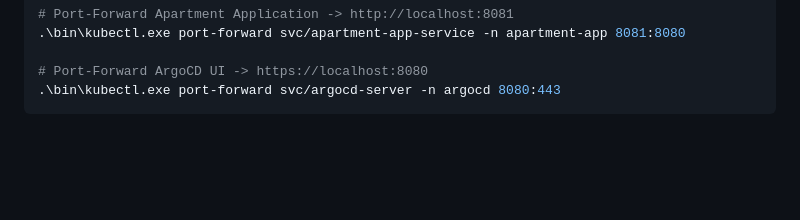
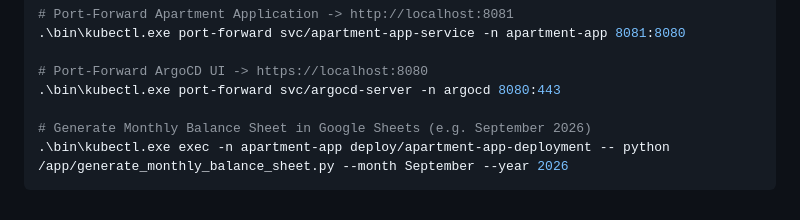
Before and after one commit to kiranmsteam/Appartment-ArgoCD, a Markdown page: COMPLETE_K8S_GITOPS_STUDY_GUIDE.md, the part around the change. GitHub-like rendering; blank space fills up the shorter version.

````diff
--- a/COMPLETE_K8S_GITOPS_STUDY_GUIDE.md
+++ b/COMPLETE_K8S_GITOPS_STUDY_GUIDE.md
@@ -360,4 +360,7 @@ Create local Kubernetes secrets on your laptop out-of-band:
 
 # Port-Forward ArgoCD UI -> https://localhost:8080
 .\bin\kubectl.exe port-forward svc/argocd-server -n argocd 8080:443
+
+# Generate Monthly Balance Sheet in Google Sheets (e.g. September 2026)
+.\bin\kubectl.exe exec -n apartment-app deploy/apartment-app-deployment -- python /app/generate_monthly_balance_sheet.py --month September --year 2026
 ```
````
Also changed, not shown: README.md (+43 -2 lines).
